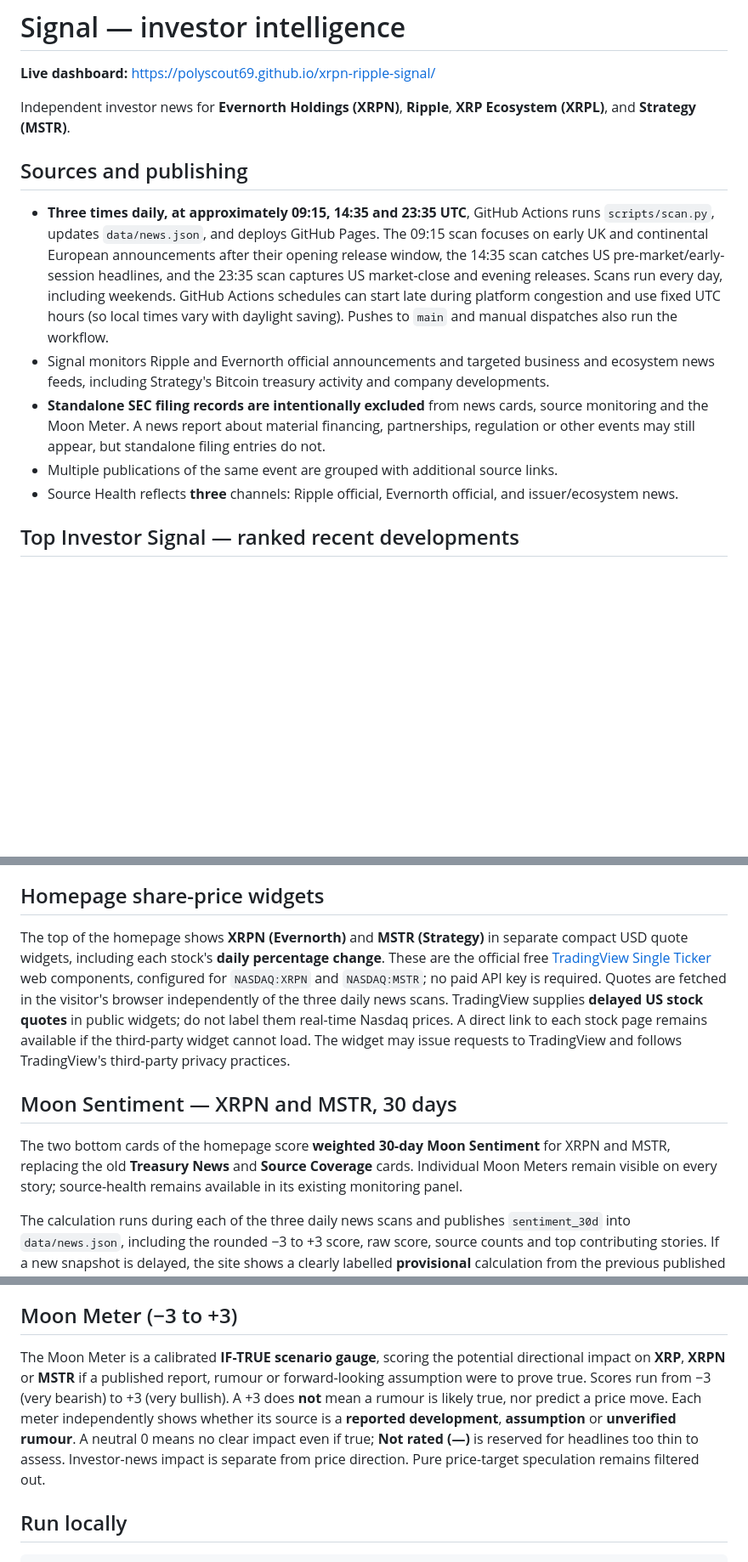
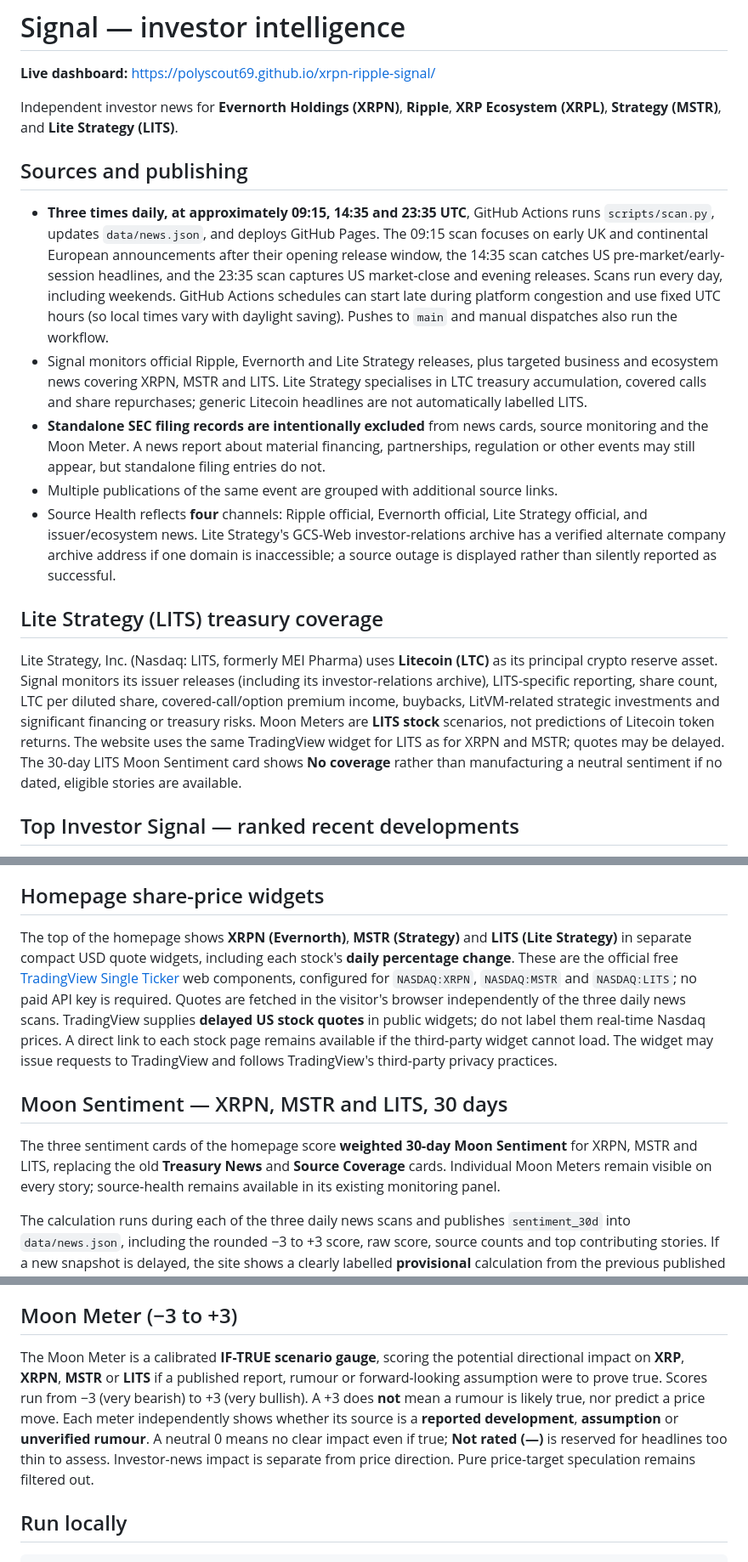
Before and after one commit to PolyScout69/xrpn-ripple-signal, a Markdown page: README.md, 3 parts joined by grey strips. Shown at 85% size. Drawn GitHub-style; blank space fills up the shorter version.

Commit message:
docs: document LITS Nasdaq share price, Litecoin issuer tracking and Moon Sentiment

```diff
--- a/README.md
+++ b/README.md
@@ -2,15 +2,19 @@
 
 **Live dashboard:** https://polyscout69.github.io/xrpn-ripple-signal/
 
-Independent investor news for **Evernorth Holdings (XRPN)**, **Ripple**, **XRP Ecosystem (XRPL)**, and **Strategy (MSTR)**.
+Independent investor news for **Evernorth Holdings (XRPN)**, **Ripple**, **XRP Ecosystem (XRPL)**, **Strategy (MSTR)**, and **Lite Strategy (LITS)**.
 
 ## Sources and publishing
 
 - **Three times daily, at approximately 09:15, 14:35 and 23:35 UTC**, GitHub Actions runs `scripts/scan.py`, updates `data/news.json`, and deploys GitHub Pages. The 09:15 scan focuses on early UK and continental European announcements after their opening release window, the 14:35 scan catches US pre-market/early-session headlines, and the 23:35 scan captures US market-close and evening releases. Scans run every day, including weekends. GitHub Actions schedules can start late during platform congestion and use fixed UTC hours (so local times vary with daylight saving). Pushes to `main` and manual dispatches also run the workflow.
-- Signal monitors Ripple and Evernorth official announcements and targeted business and ecosystem news feeds, including Strategy's Bitcoin treasury activity and company developments.
+- Signal monitors official Ripple, Evernorth and Lite Strategy releases, plus targeted business and ecosystem news covering XRPN, MSTR and LITS. Lite Strategy specialises in LTC treasury accumulation, covered calls and share repurchases; generic Litecoin headlines are not automatically labelled LITS.
 - **Standalone SEC filing records are intentionally excluded** from news cards, source monitoring and the Moon Meter. A news report about material financing, partnerships, regulation or other events may still appear, but standalone filing entries do not.
 - Multiple publications of the same event are grouped with additional source links.
-- Source Health reflects **three** channels: Ripple official, Evernorth official, and issuer/ecosystem news.
+- Source Health reflects **four** channels: Ripple official, Evernorth official, Lite Strategy official, and issuer/ecosystem news. Lite Strategy's GCS-Web investor-relations archive has a verified alternate company archive address if one domain is inaccessible; a source outage is displayed rather than silently reported as successful.
+
+## Lite Strategy (LITS) treasury coverage
+
+Lite Strategy, Inc. (Nasdaq: LITS, formerly MEI Pharma) uses **Litecoin (LTC)** as its principal crypto reserve asset. Signal monitors its issuer releases (including its investor-relations archive), LITS-specific reporting, share count, LTC per diluted share, covered-call/option premium income, buybacks, LitVM-related strategic investments and significant financing or treasury risks. Moon Meters are **LITS stock** scenarios, not predictions of Litecoin token returns. The website uses the same TradingView widget for LITS as for XRPN and MSTR; quotes may be delayed. The 30-day LITS Moon Sentiment card shows **No coverage** rather than manufacturing a neutral sentiment if no dated, eligible stories are available.
 
 ## Top Investor Signal — ranked recent developments
 
@@ -25,11 +29,11 @@ The algorithm favours high-impact **new** information and does not arbitrarily b
 
 ## Homepage share-price widgets
 
-The top of the homepage shows **XRPN (Evernorth)** and **MSTR (Strategy)** in separate compact USD quote widgets, including each stock's **daily percentage change**. These are the official free [TradingView Single Ticker](https://www.tradingview.com/widget-docs/widgets/tickers/single-ticker/) web components, configured for `NASDAQ:XRPN` and `NASDAQ:MSTR`; no paid API key is required. Quotes are fetched in the visitor's browser independently of the three daily news scans. TradingView supplies **delayed US stock quotes** in public widgets; do not label them real-time Nasdaq prices. A direct link to each stock page remains available if the third-party widget cannot load. The widget may issue requests to TradingView and follows TradingView's third-party privacy practices.
+The top of the homepage shows **XRPN (Evernorth)**, **MSTR (Strategy)** and **LITS (Lite Strategy)** in separate compact USD quote widgets, including each stock's **daily percentage change**. These are the official free [TradingView Single Ticker](https://www.tradingview.com/widget-docs/widgets/tickers/single-ticker/) web components, configured for `NASDAQ:XRPN`, `NASDAQ:MSTR` and `NASDAQ:LITS`; no paid API key is required. Quotes are fetched in the visitor's browser independently of the three daily news scans. TradingView supplies **delayed US stock quotes** in public widgets; do not label them real-time Nasdaq prices. A direct link to each stock page remains available if the third-party widget cannot load. The widget may issue requests to TradingView and follows TradingView's third-party privacy practices.
 
-## Moon Sentiment — XRPN and MSTR, 30 days
+## Moon Sentiment — XRPN, MSTR and LITS, 30 days
 
-The two bottom cards of the homepage score **weighted 30-day Moon Sentiment** for XRPN and MSTR, replacing the old **Treasury News** and **Source Coverage** cards. Individual Moon Meters remain visible on every story; source-health remains available in its existing monitoring panel.
+The three sentiment cards of the homepage score **weighted 30-day Moon Sentiment** for XRPN, MSTR and LITS, replacing the old **Treasury News** and **Source Coverage** cards. Individual Moon Meters remain visible on every story; source-health remains available in its existing monitoring panel.
 
 The calculation runs during each of the three daily news scans and publishes `sentiment_30d` into `data/news.json`, including the rounded −3 to +3 score, raw score, source counts and top contributing stories. If a new snapshot is delayed, the site shows a clearly labelled **provisional** calculation from the previous published Moon Meter values. **A 0 headline is not a negative vote**: neutral articles only add 8% of their normal weight to the denominator. Only evidence with a signed directional Moon Meter contributes directly to the numerator.
 
@@ -49,7 +53,7 @@ The `scripts/moon_meter.py` headline rules now recognise the potential if-true e
 
 ## Moon Meter (−3 to +3)
 
-The Moon Meter is a calibrated **IF-TRUE scenario gauge**, scoring the potential directional impact on **XRP**, **XRPN** or **MSTR** if a published report, rumour or forward-looking assumption were to prove true. Scores run from −3 (very bearish) to +3 (very bullish). A +3 does **not** mean a rumour is likely true, nor predict a price move. Each meter independently shows whether its source is a **reported development**, **assumption** or **unverified rumour**. A neutral 0 means no clear impact even if true; **Not rated (—)** is reserved for headlines too thin to assess. Investor-news impact is separate from price direction. Pure price-target speculation remains filtered out.
+The Moon Meter is a calibrated **IF-TRUE scenario gauge**, scoring the potential directional impact on **XRP**, **XRPN**, **MSTR** or **LITS** if a published report, rumour or forward-looking assumption were to prove true. Scores run from −3 (very bearish) to +3 (very bullish). A +3 does **not** mean a rumour is likely true, nor predict a price move. Each meter independently shows whether its source is a **reported development**, **assumption** or **unverified rumour**. A neutral 0 means no clear impact even if true; **Not rated (—)** is reserved for headlines too thin to assess. Investor-news impact is separate from price direction. Pure price-target speculation remains filtered out.
 
 ## Run locally
 
```
